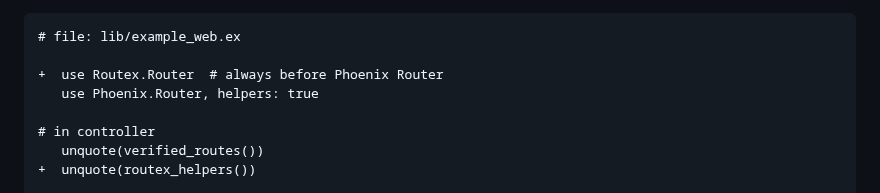
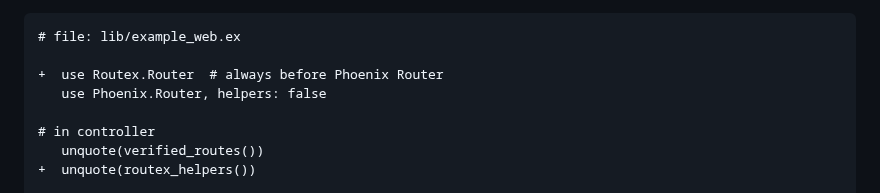
Before and after one commit to BartOtten/routex, a Markdown page: USAGE.md, the part around the change. GitHub-like rendering.

Commit message:
docs(core): set helpers option to false

```diff
--- a/USAGE.md
+++ b/USAGE.md
@@ -25,7 +25,7 @@ Modify the entrypoint your web interface definition.
 # file: lib/example_web.ex
 
 +  use Routex.Router  # always before Phoenix Router
-   use Phoenix.Router, helpers: true
+   use Phoenix.Router, helpers: false
 
 # in controller
    unquote(verified_routes())
```
